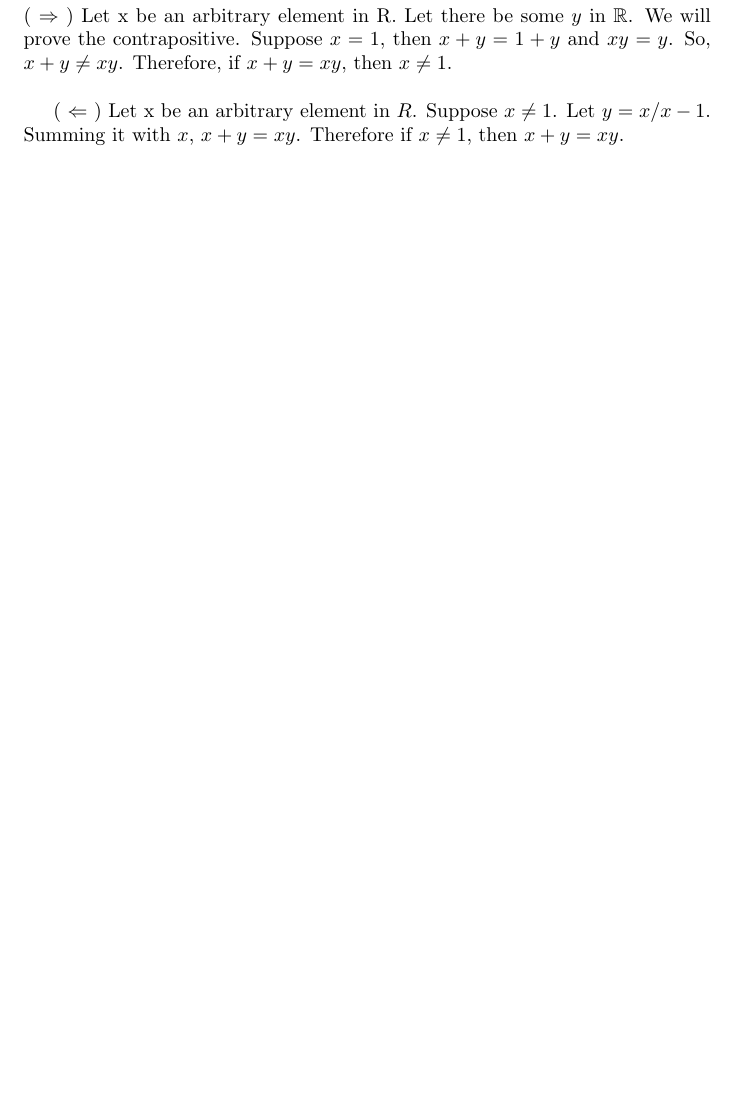
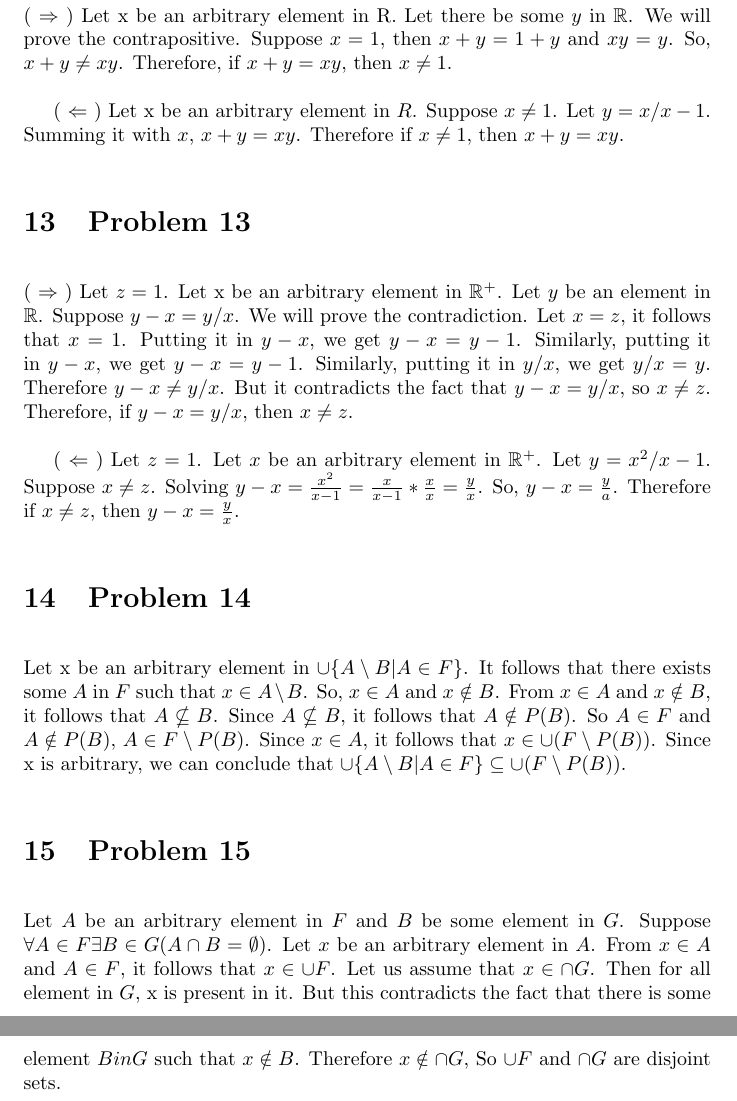
Before and after one commit to psibi/how-to-prove, a LaTeX document (chapter 3/section3.4.tex): part of page 5 of 5 before the commit and two parts of pages 5 and 6 of 6 after it, the two joined at a grey line, cut so that both start at the same text, the shorter picture padded with empty space. Compiled offline with pdfLaTeX.

Commit message:
Till 15.

```diff
--- a/chapter 3/section3.4.tex
+++ b/chapter 3/section3.4.tex
@@ -156,4 +156,44 @@ Therefore, if $x + y = xy$, then $x \neq 1$.
 1$. Let $y = x / x - 1$. Summing it with $x$, $x+y = xy$. Therefore if
 $ x \neq 1$, then $x + y = xy$.
 
+\section{Problem 13}
+
+( $\Rightarrow$ ) Let $z = 1$. Let x be an arbitrary element in
+$\mathbb{R^+}$. Let $y$ be an element in $\mathbb{R}$. Suppose $y - x
+= y / x$. We will prove the contradiction. Let $x = z$, it follows
+that $x = 1$. Putting it in $y - x$, we get $y -x = y - 1$. Similarly,
+putting it in $y - x$, we get $y - x = y - 1$. Similarly, putting it
+in $y / x$, we get $y / x = y$. Therefore $y - x \neq y/x$. But it
+contradicts the fact that $y - x = y / x$, so $x \neq z$. Therefore,
+if $y -x = y/x$, then $x \neq z$.
+
+( $\Leftarrow$ ) Let $z = 1$. Let $x$ be an arbitrary element in
+$\mathbb{R^+}$. Let $y = x^2 / x - 1$. Suppose $x \neq z$. Solving $ y
+- x = \frac{x^2}{x - 1} = \frac{x}{x - 1} * \frac{x}{x} =
+\frac{y}{x}$. So, $y - x = \frac{y}{a}$. Therefore if $x \neq z$, then
+$y - x = \frac{y}{x}$.
+
+\section{Problem 14}
+
+Let x be an arbitrary element in $\cup \{ A \setminus B | A \in F \}$.
+It follows that there exists some $A$ in $F$ such that $x \in A
+\setminus B$. So, $x \in A$ and $x \notin B$. From $x \in A$ and $x
+\notin B$, it follows that $A \nsubseteq B$. Since $A \nsubseteq B$,
+it follows that $A \notin P(B)$. So $A \in F$ and $A \notin P(B)$, $A
+\in F \setminus P(B)$. Since $x \in A$, it follows that $x \in \cup(F
+\setminus P(B))$. Since x is arbitrary, we can conclude that $\cup \{
+A \setminus B | A \in F \} \subseteq \cup (F \setminus P(B))$.
+
+\section{Problem 15}
+
+Let $A$ be an arbitrary element in $F$ and $B$ be some element in $G$.
+Suppose $\forall A \in F \exists B \in G (A \cap B = \emptyset)$. Let
+$x$ be an arbitrary element in $A$. From $x \in A$ and $A \in F$, it
+follows that $x \in \cup F$. Let us assume that $x \in \cap G$. Then
+for all element in $G$, x is present in it. But this contradicts the
+fact that there is some element $B in G$ such that $x \notin B$.
+Therefore $x \notin \cap G$, So $\cup F$ and $\cap G$ are disjoint
+sets.
+
+
 \end{document}
```
